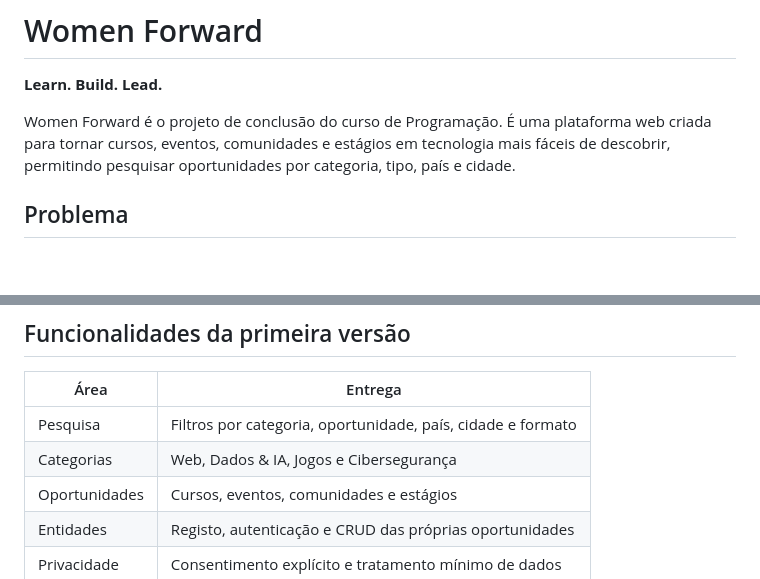
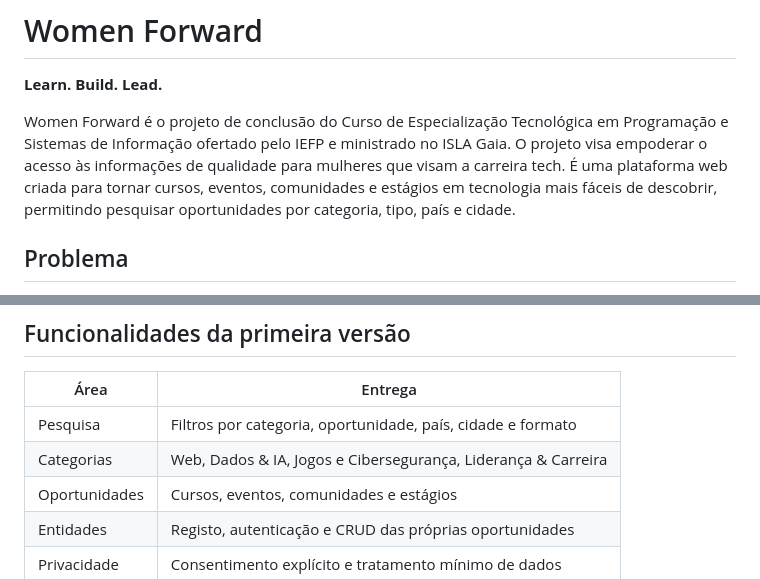
Before and after one commit to marinaaol/WomenForward, a Markdown page: README.md, 2 parts joined by grey strips. Drawn GitHub-style; blank space fills up the shorter version.

Commit message:
docs: atualiza apresentação e categorias

```diff
--- a/README.md
+++ b/README.md
@@ -2,7 +2,7 @@
 
 **Learn. Build. Lead.**
 
-Women Forward é o projeto de conclusão do curso de Programação. É uma plataforma web criada para tornar cursos, eventos, comunidades e estágios em tecnologia mais fáceis de descobrir, permitindo pesquisar oportunidades por categoria, tipo, país e cidade.
+Women Forward é o projeto de conclusão do Curso  de Especialização Tecnológica em Programação e Sistemas de Informação ofertado pelo IEFP e ministrado no ISLA Gaia. O projeto visa empoderar o acesso às informações de qualidade para mulheres que visam a carreira tech. É uma plataforma web criada para tornar cursos, eventos, comunidades e estágios em tecnologia mais fáceis de descobrir, permitindo pesquisar oportunidades por categoria, tipo, país e cidade.
 
 ## Problema
 
@@ -26,7 +26,7 @@ Pessoas a partir dos 16 anos, com foco em mulheres que procuram estudar, desenvo
 | Área | Entrega |
 | --- | --- |
 | Pesquisa | Filtros por categoria, oportunidade, país, cidade e formato |
-| Categorias | Web, Dados & IA, Jogos e Cibersegurança |
+| Categorias | Web, Dados & IA, Jogos e Cibersegurança, Liderança & Carreira |
 | Oportunidades | Cursos, eventos, comunidades e estágios |
 | Entidades | Registo, autenticação e CRUD das próprias oportunidades |
 | Privacidade | Consentimento explícito e tratamento mínimo de dados |
```
